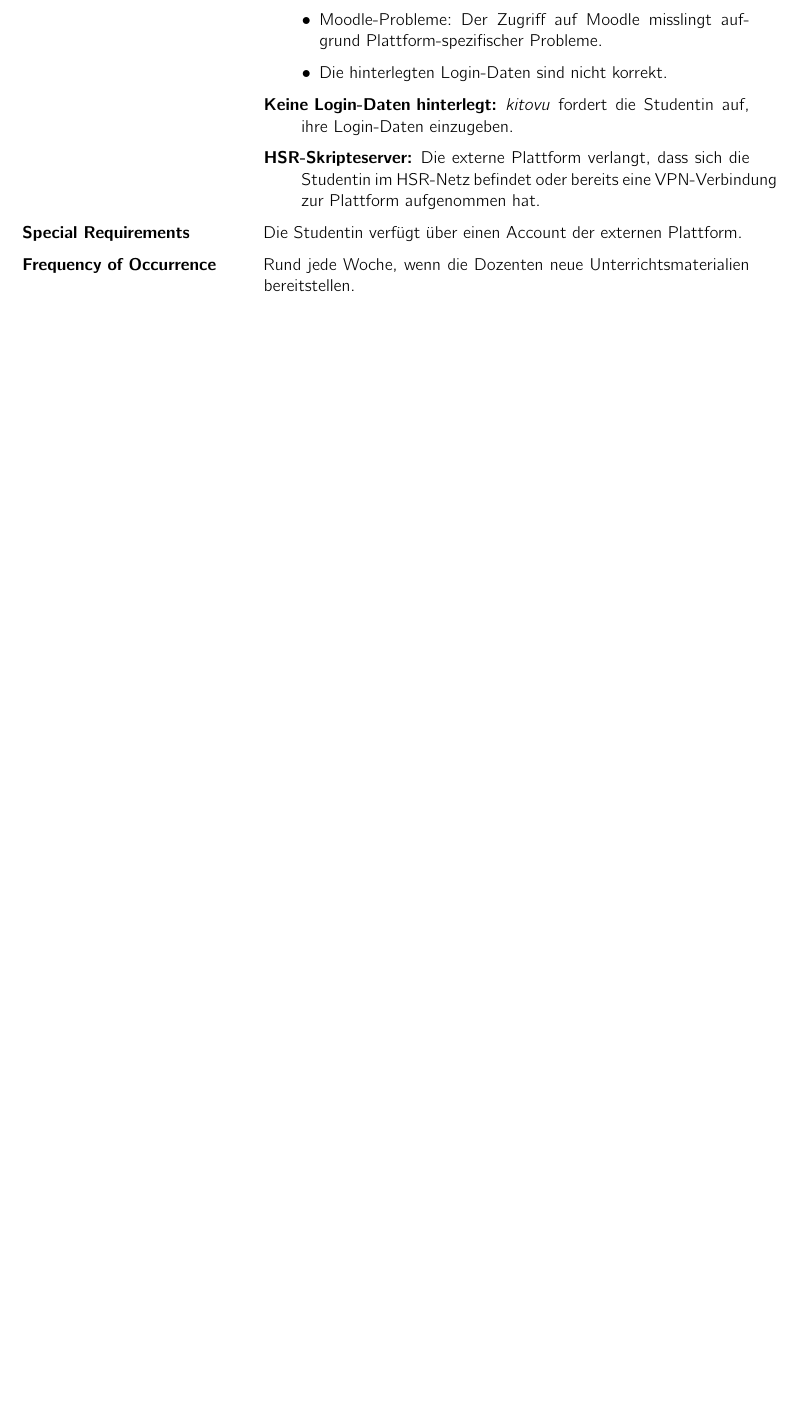
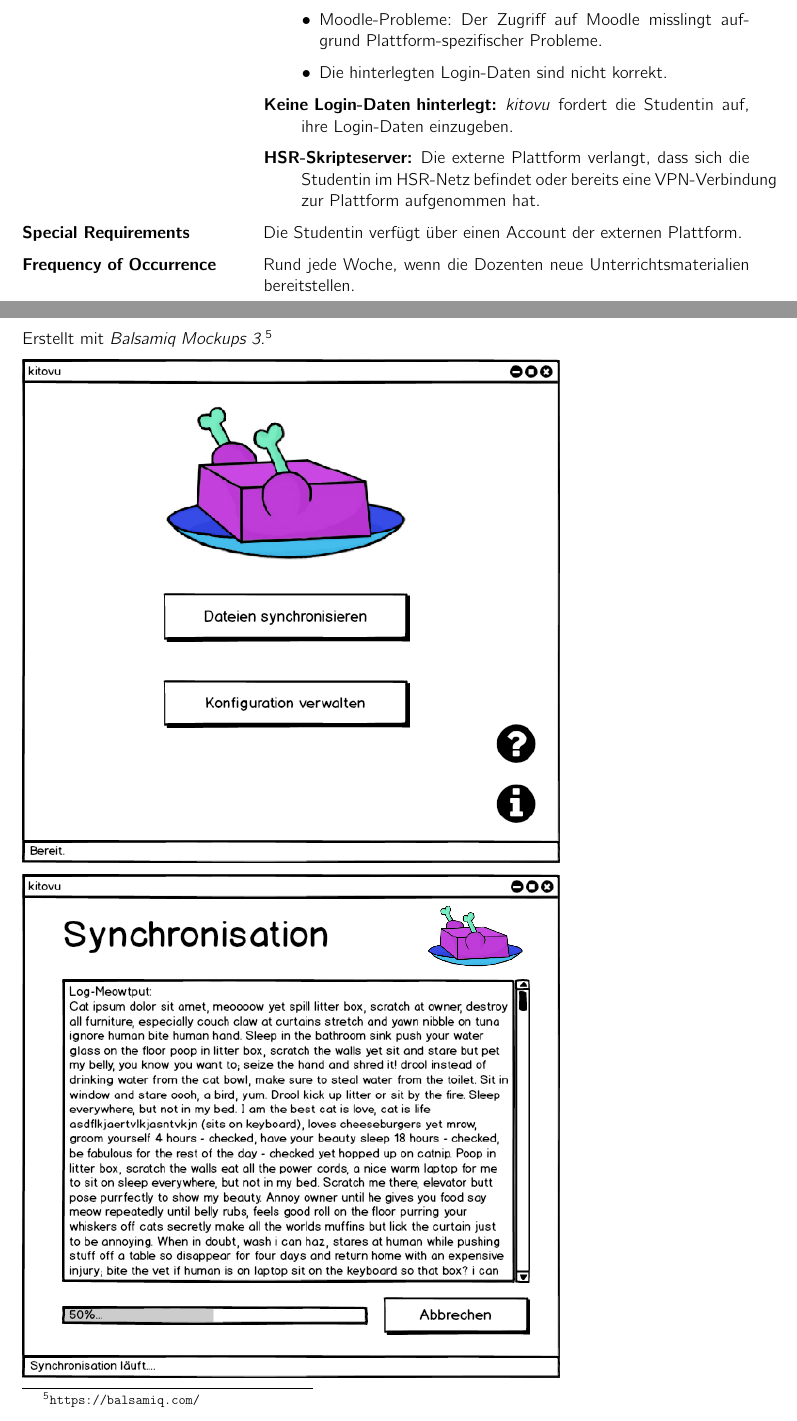
Before and after one commit to kitovu-bot/kitovu-docs, a LaTeX document (doc/Anforderungsspezifikation/anforderungsspezifikation.tex): part of page 11 of 18 before the commit and two parts of pages 11 and 12 of 18 after it, the two joined at a grey line, cut so that both start at the same text, the shorter picture padded with empty space. Compiled offline with pdfLaTeX.

Commit message:
added reference to balsamiq mockups

```diff
--- a/doc/Anforderungsspezifikation/anforderungsspezifikation.tex
+++ b/doc/Anforderungsspezifikation/anforderungsspezifikation.tex
@@ -354,6 +354,8 @@ Da \emph{kitovu} keine grosse Komplexität aufweist, verwenden wir eine vereinfa
 
 \section{Entwürfe zur Benutzeroberfläche}
 
+Erstellt mit \emph{Balsamiq Mockups 3}.\footnote{\url{https://balsamiq.com/}}
+
 
 	\includegraphics[width=30em]{./mockups/gui01.png}
 
```
